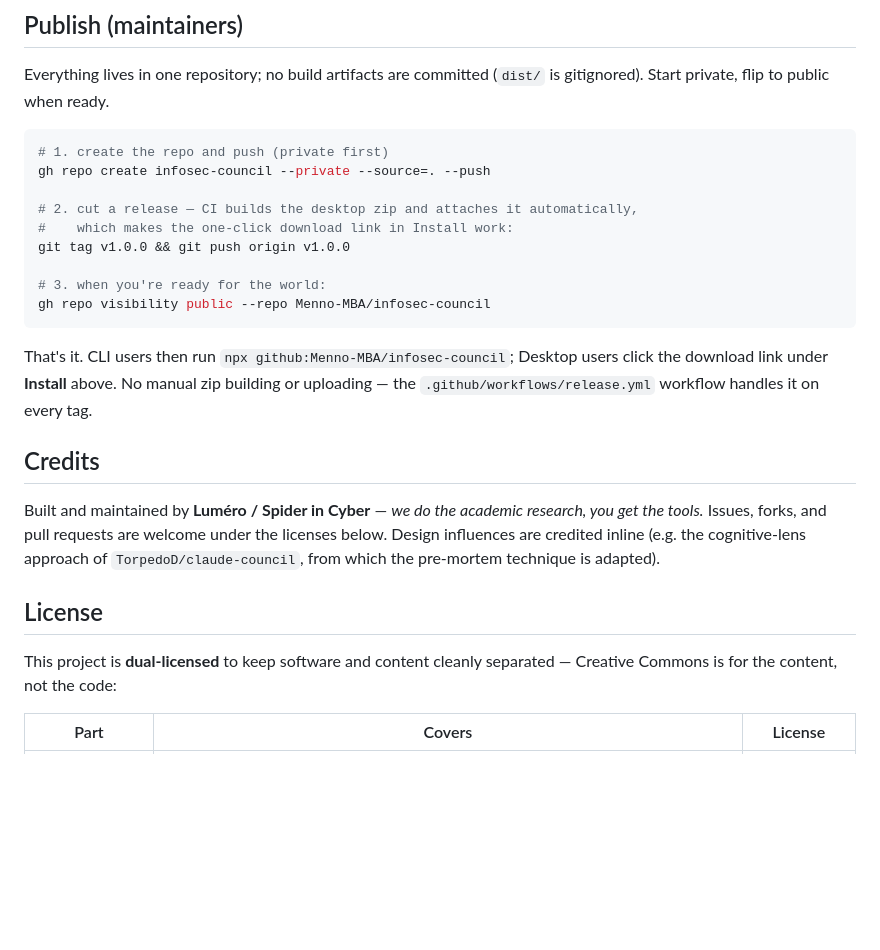
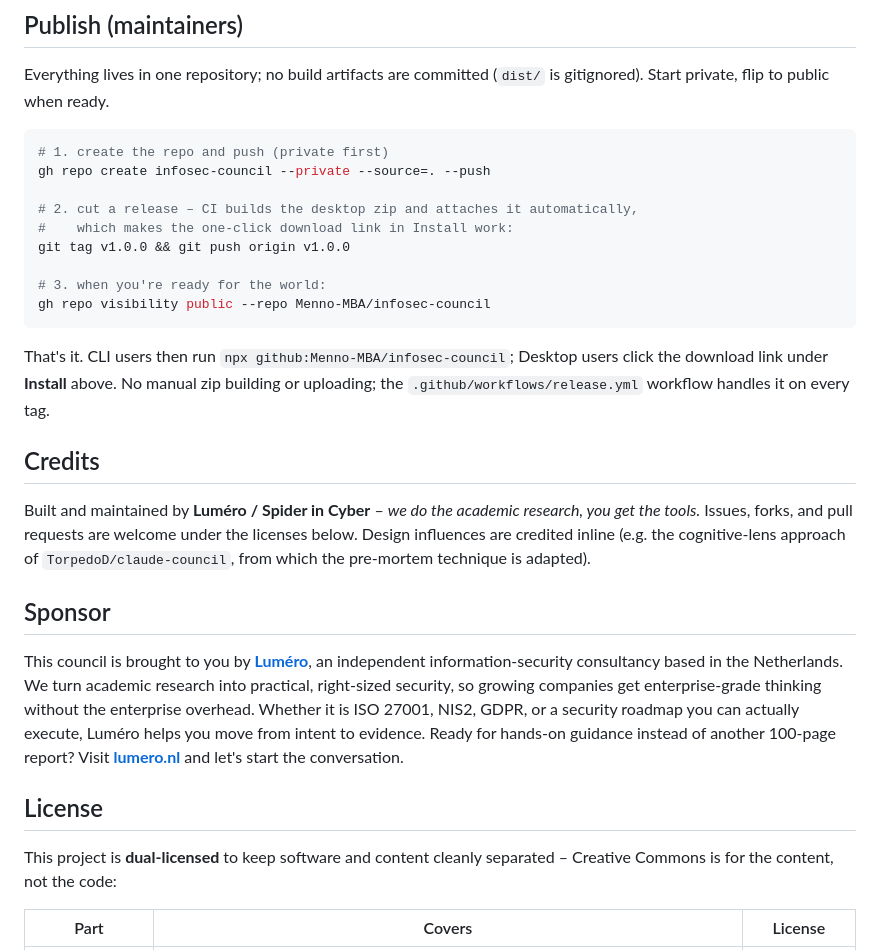
Before and after one commit to Menno-MBA/infosec-council, a Markdown page: README.md, the part around one of its changes. GitHub-like rendering; blank space fills up the shorter version.

```diff
--- a/README.md
+++ b/README.md
@@ -279,7 +280,7 @@ gitignored). Start private, flip to public when ready.
 # 1. create the repo and push (private first)
 gh repo create infosec-council --private --source=. --push
 
-# 2. cut a release — CI builds the desktop zip and attaches it automatically,
+# 2. cut a release – CI builds the desktop zip and attaches it automatically,
 #    which makes the one-click download link in Install work:
 git tag v1.0.0 && git push origin v1.0.0
 
@@ -289,18 +290,28 @@ gh repo visibility public --repo Menno-MBA/infosec-council
 
 That's it. CLI users then run `npx github:Menno-MBA/infosec-council`; Desktop users
 click the download link under **Install** above. No manual zip building or
-uploading — the `.github/workflows/release.yml` workflow handles it on every tag.
+uploading; the `.github/workflows/release.yml` workflow handles it on every tag.
 
 ## Credits
 
-Built and maintained by **Luméro / Spider in Cyber** — *we do the academic research,
+Built and maintained by **Luméro / Spider in Cyber** – *we do the academic research,
 you get the tools.* Issues, forks, and pull requests are welcome under the licenses
 below. Design influences are credited inline (e.g. the cognitive-lens approach of
 `TorpedoD/claude-council`, from which the pre-mortem technique is adapted).
 
+## Sponsor
+
+This council is brought to you by **[Luméro](https://lumero.nl)**, an independent
+information-security consultancy based in the Netherlands. We turn academic research
+into practical, right-sized security, so growing companies get enterprise-grade
+thinking without the enterprise overhead. Whether it is ISO 27001, NIS2, GDPR, or a
+security roadmap you can actually execute, Luméro helps you move from intent to
+evidence. Ready for hands-on guidance instead of another 100-page report? Visit
+**[lumero.nl](https://lumero.nl)** and let's start the conversation.
+
 ## License
 
-This project is **dual-licensed** to keep software and content cleanly separated —
+This project is **dual-licensed** to keep software and content cleanly separated –
 Creative Commons is for the content, not the code:
 
 | Part | Covers | License |
```
Also changed, not shown: other parts of README.md (+24 -34 lines).
